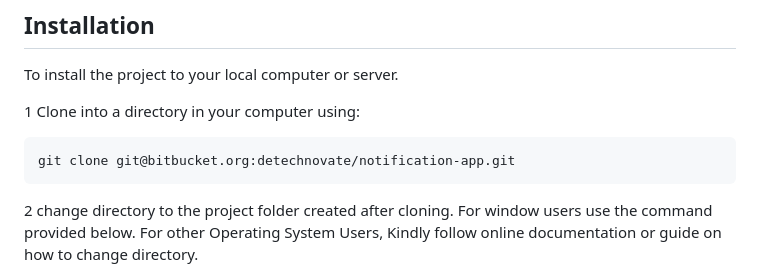
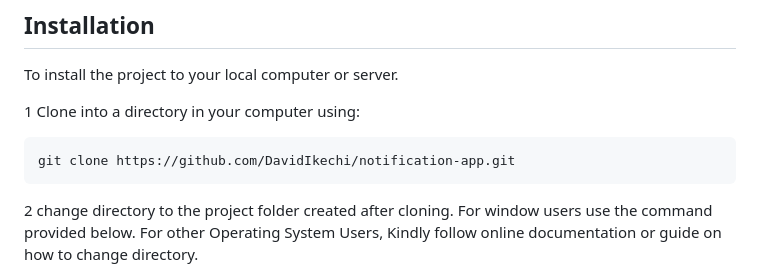
Before and after one commit to DavidIkechi/notification-app, a Markdown page: README.md, the part around the change. Rendered like a GitHub page.

````diff
--- a/README.md
+++ b/README.md
@@ -20,7 +20,7 @@ To install the project to your local computer or server.
 1 Clone into a directory in your computer using:
 
 ```bash
-git clone git@bitbucket.org:detechnovate/notification-app.git
+git clone https://github.com/DavidIkechi/notification-app.git
 ```
 
 2 change directory to the project folder created after cloning.
````
